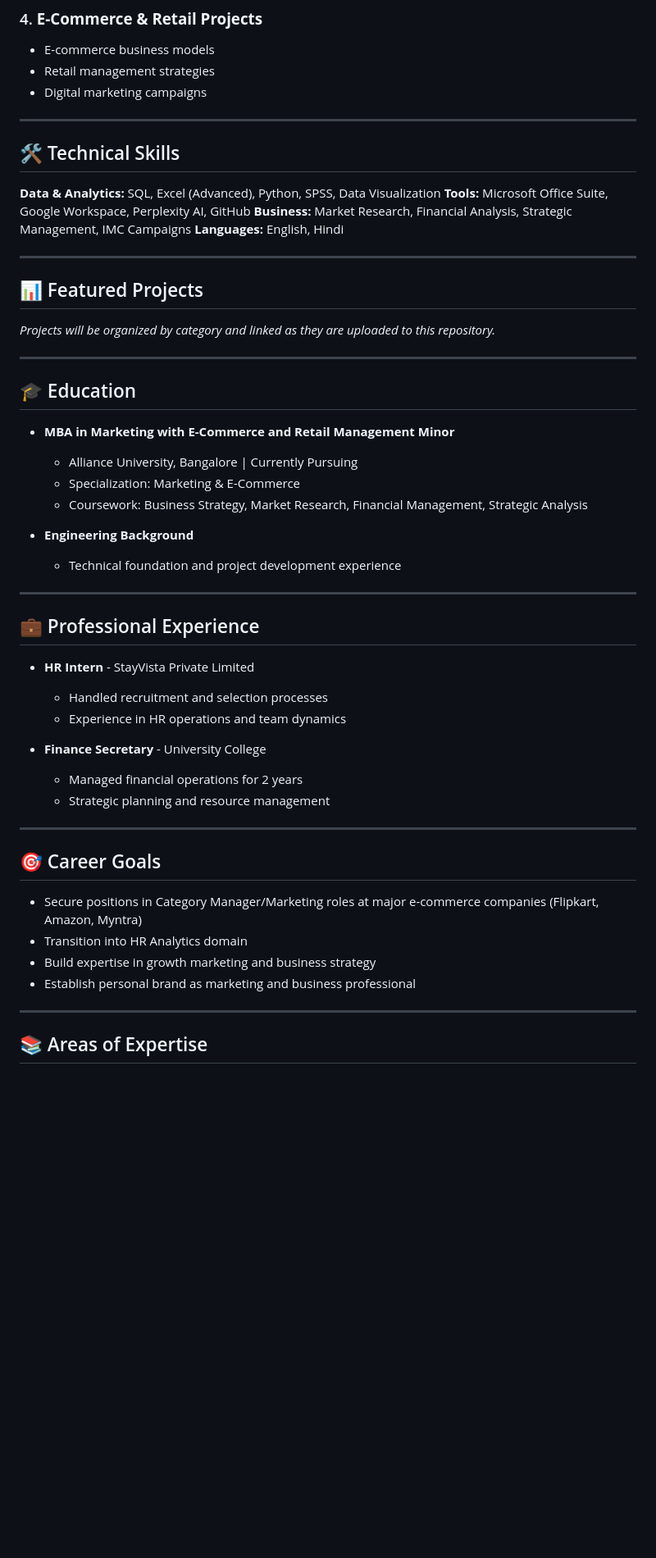
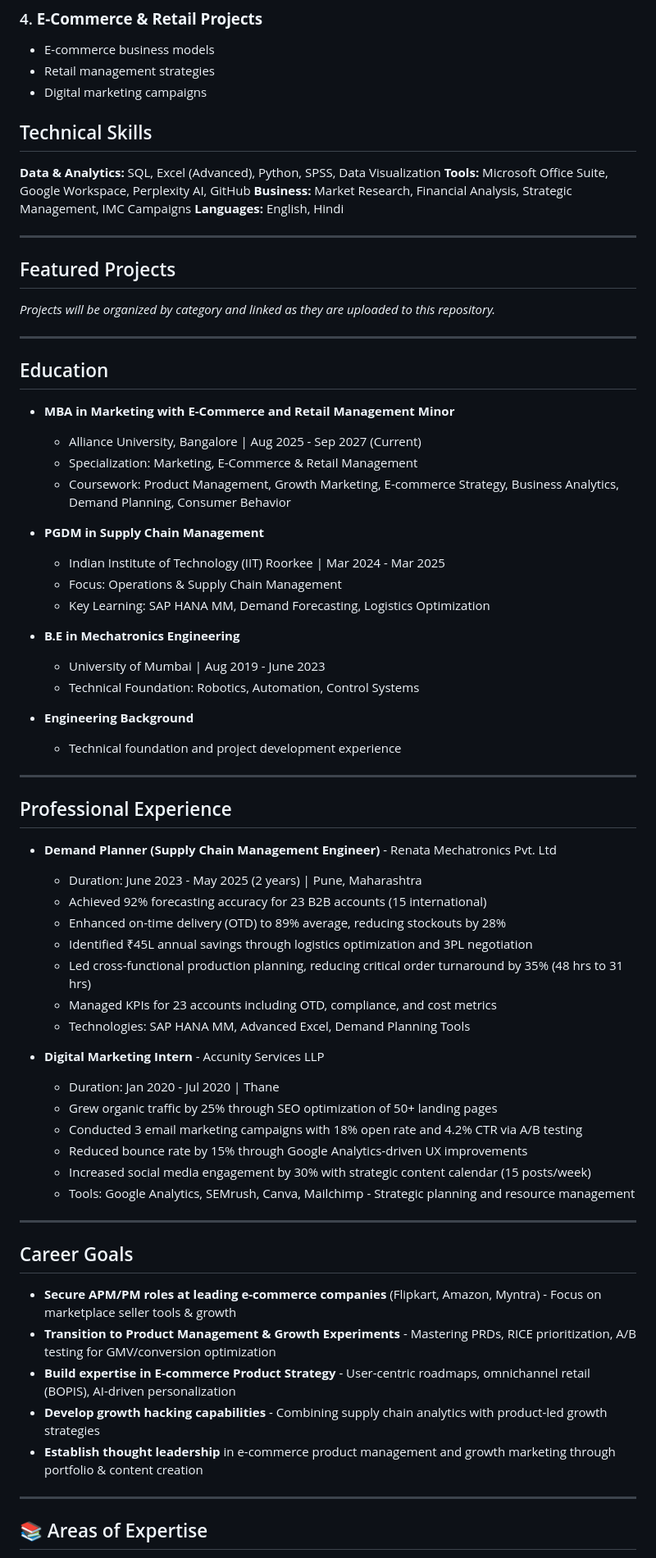
Before and after one commit to Omkargurav-growth/My-Projects-Portfolio, a Markdown page: README.md, the part around one of its changes. Shown at 82% size. GitHub-like rendering; blank space fills up the shorter version.

Commit message:
Update profile sections: Education, Professional Experience, Career Goals, Areas of Expertise with accurate resume data

```diff
--- a/README.md
+++ b/README.md
@@ -39,9 +39,7 @@ This repository is organized to showcase projects across different phases of my
    - Retail management strategies
    - Digital marketing campaigns
 
----
-
-## 🛠️ Technical Skills
+##  Technical Skills
 
 **Data & Analytics:** SQL, Excel (Advanced), Python, SPSS, Data Visualization
 **Tools:** Microsoft Office Suite, Google Workspace, Perplexity AI, GitHub
@@ -50,43 +48,60 @@ This repository is organized to showcase projects across different phases of my
 
 ---
 
-## 📊 Featured Projects
+## Featured Projects
 
 *Projects will be organized by category and linked as they are uploaded to this repository.*
 
 ---
 
-## 🎓 Education
+## Education
 
 - **MBA in Marketing with E-Commerce and Retail Management Minor**
-  - Alliance University, Bangalore | Currently Pursuing
-  - Specialization: Marketing & E-Commerce
-  - Coursework: Business Strategy, Market Research, Financial Management, Strategic Analysis
+  - Alliance University, Bangalore | Aug 2025 - Sep 2027 (Current)
+  - Specialization: Marketing, E-Commerce & Retail Management
+  - Coursework: Product Management, Growth Marketing, E-commerce Strategy, Business Analytics, Demand Planning, Consumer Behavior
 
+- **PGDM in Supply Chain Management**
+  - Indian Institute of Technology (IIT) Roorkee | Mar 2024 - Mar 2025
+  - Focus: Operations & Supply Chain Management
+  - Key Learning: SAP HANA MM, Demand Forecasting, Logistics Optimization
+
+- **B.E in Mechatronics Engineering**
+  - University of Mumbai | Aug 2019 - June 2023
+  - Technical Foundation: Robotics, Automation, Control Systems
 - **Engineering Background**
   - Technical foundation and project development experience
 
 ---
 
-## 💼 Professional Experience
+## Professional Experience
 
-- **HR Intern** - StayVista Private Limited
-  - Handled recruitment and selection processes
-  - Experience in HR operations and team dynamics
+- **Demand Planner (Supply Chain Management Engineer)** - Renata Mechatronics Pvt. Ltd
+  - Duration: June 2023 - May 2025 (2 years) | Pune, Maharashtra
+  - Achieved 92% forecasting accuracy for 23 B2B accounts (15 international)
+  - Enhanced on-time delivery (OTD) to 89% average, reducing stockouts by 28%
+  - Identified ₹45L annual savings through logistics optimization and 3PL negotiation
+  - Led cross-functional production planning, reducing critical order turnaround by 35% (48 hrs to 31 hrs)
+  - Managed KPIs for 23 accounts including OTD, compliance, and cost metrics
+  - Technologies: SAP HANA MM, Advanced Excel, Demand Planning Tools
 
-- **Finance Secretary** - University College
-  - Managed financial operations for 2 years
-  - Strategic planning and resource management
+- **Digital Marketing Intern** - Accunity Services LLP
+  - Duration: Jan 2020 - Jul 2020 | Thane
+  - Grew organic traffic by 25% through SEO optimization of 50+ landing pages
+  - Conducted 3 email marketing campaigns with 18% open rate and 4.2% CTR via A/B testing
+  - Reduced bounce rate by 15% through Google Analytics-driven UX improvements
+  - Increased social media engagement by 30% with strategic content calendar (15 posts/week)
+  - Tools: Google Analytics, SEMrush, Canva, Mailchimp  - Strategic planning and resource management
 
 ---
 
-## 🎯 Career Goals
+## Career Goals
 
-- Secure positions in Category Manager/Marketing roles at major e-commerce companies (Flipkart, Amazon, Myntra)
-- Transition into HR Analytics domain
-- Build expertise in growth marketing and business strategy
-- Establish personal brand as marketing and business professional
-
+- **Secure APM/PM roles at leading e-commerce companies** (Flipkart, Amazon, Myntra) - Focus on marketplace seller tools & growth
+- **Transition to Product Management & Growth Experiments** - Mastering PRDs, RICE prioritization, A/B testing for GMV/conversion optimization
+- **Build expertise in E-commerce Product Strategy** - User-centric roadmaps, omnichannel retail (BOPIS), AI-driven personalization
+- **Develop growth hacking capabilities** - Combining supply chain analytics with product-led growth strategies
+- **Establish thought leadership** in e-commerce product management and growth marketing through portfolio & content creation
 ---
 
 ## 📚 Areas of Expertise
```
Also changed, not shown: other parts of README.md (+16 -15 lines).
